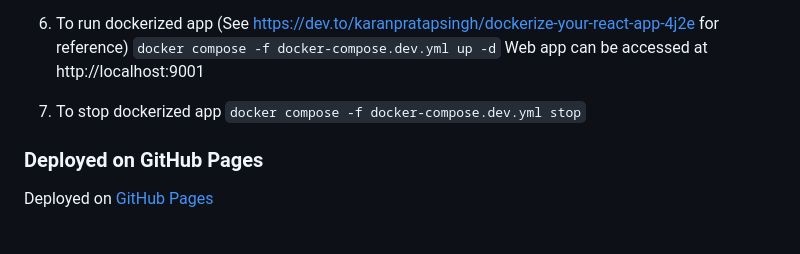
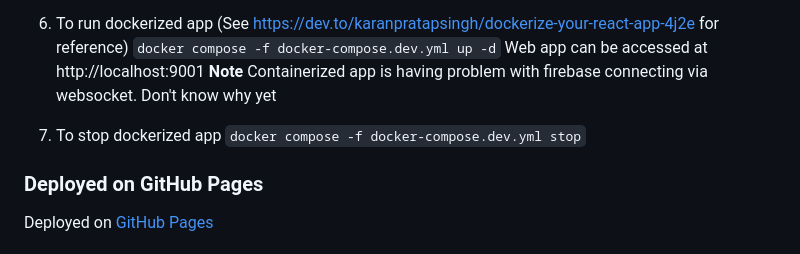
Before and after one commit to sjsu-devops/top-todo-list, a Markdown page: README.md, the part around the change. Drawn GitHub-style.

```diff
--- a/README.md
+++ b/README.md
@@ -65,8 +65,9 @@ In order to setup and work on this project on your own, you will need to:
 6. To run dockerized app (See https://dev.to/karanpratapsingh/dockerize-your-react-app-4j2e for reference)
    `docker compose -f docker-compose.dev.yml up -d`
    Web app can be accessed at http://localhost:9001
+   **Note** Containerized app is having problem with firebase connecting via websocket. Don't know why yet
 
-7. To stop dockerized app
+8. To stop dockerized app
    `docker compose -f docker-compose.dev.yml stop`
 
 ### Deployed on GitHub Pages
```
